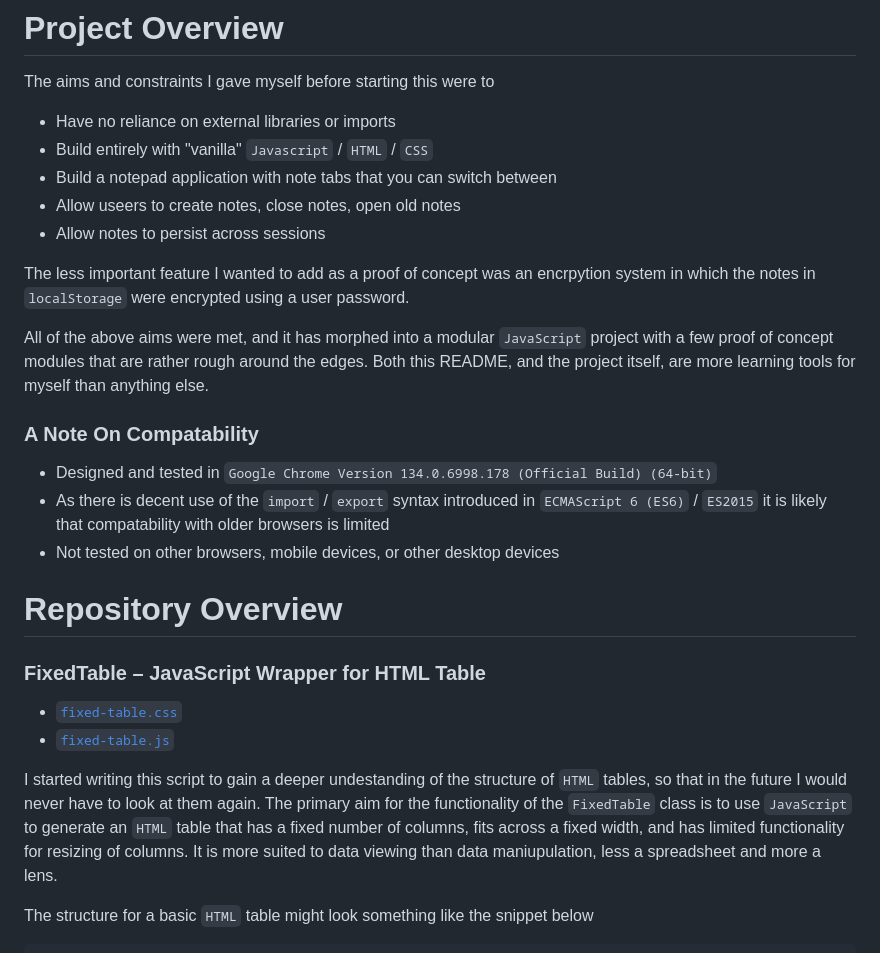
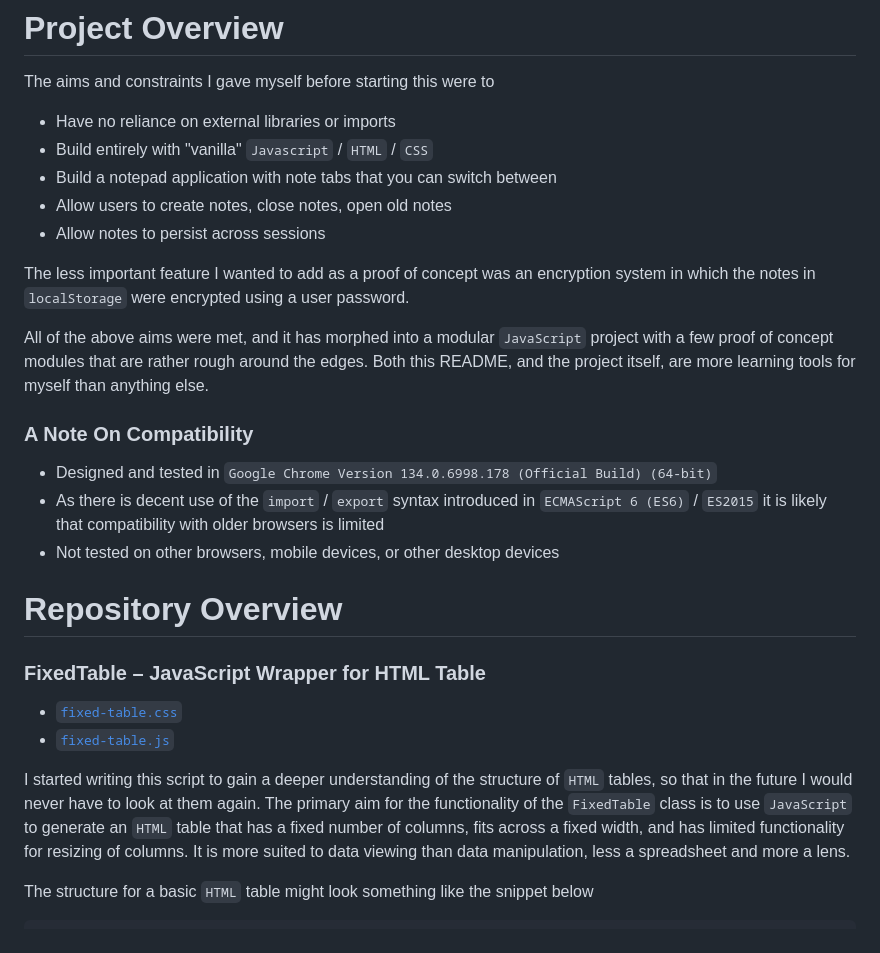
Before and after one commit to scarletti-ben/notepad-encrypted, a Markdown page: README.md, the part around the change. GitHub-like rendering.

Commit message:
spelling fixes

````diff
--- a/README.md
+++ b/README.md
@@ -3,16 +3,16 @@ The aims and constraints I gave myself before starting this were to
 - Have no reliance on external libraries or imports
 - Build entirely with "vanilla" `Javascript` / `HTML` / `CSS`
 - Build a notepad application with note tabs that you can switch between
-- Allow useers to create notes, close notes, open old notes
+- Allow users to create notes, close notes, open old notes
 - Allow notes to persist across sessions
 
-The less important feature I wanted to add as a proof of concept was an encrpytion system in which the notes in `localStorage` were encrypted using a user password.
+The less important feature I wanted to add as a proof of concept was an encryption system in which the notes in `localStorage` were encrypted using a user password.
 
 All of the above aims were met, and it has morphed into a modular `JavaScript` project with a few proof of concept modules that are rather rough around the edges. Both this README, and the project itself, are more learning tools for myself than anything else.
 
-### A Note On Compatability
+### A Note On Compatibility
 - Designed and tested in `Google Chrome Version 134.0.6998.178 (Official Build) (64-bit)`
-- As there is decent use of the `import` / `export` syntax introduced in `ECMAScript 6 (ES6)` / `ES2015` it is likely that compatability with older browsers is limited
+- As there is decent use of the `import` / `export` syntax introduced in `ECMAScript 6 (ES6)` / `ES2015` it is likely that compatibility with older browsers is limited
 - Not tested on other browsers, mobile devices, or other desktop devices
 
 # Repository Overview
@@ -21,7 +21,7 @@ All of the above aims were met, and it has morphed into a modular `JavaScript` p
 - [`fixed-table.css`](./docs/fixed-table/fixed-table.css)
 - [`fixed-table.js`](./docs/fixed-table/fixed-table.js)
 
-I started writing this script to gain a deeper undestanding of the structure of `HTML` tables, so that in the future I would never have to look at them again. The primary aim for the functionality of the `FixedTable` class is to use `JavaScript` to generate an `HTML` table that has a fixed number of columns, fits across a fixed width, and has limited functionality for resizing of columns. It is more suited to data viewing than data maniupulation, less a spreadsheet and more a lens.
+I started writing this script to gain a deeper understanding of the structure of `HTML` tables, so that in the future I would never have to look at them again. The primary aim for the functionality of the `FixedTable` class is to use `JavaScript` to generate an `HTML` table that has a fixed number of columns, fits across a fixed width, and has limited functionality for resizing of columns. It is more suited to data viewing than data manipulation, less a spreadsheet and more a lens.
 
 The structure for a basic `HTML` table might look something like the snippet below
 ```html
````
